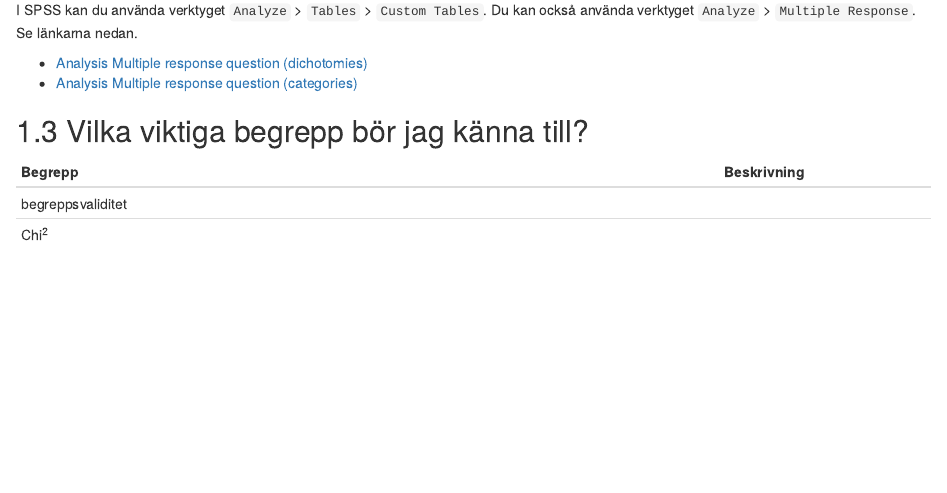
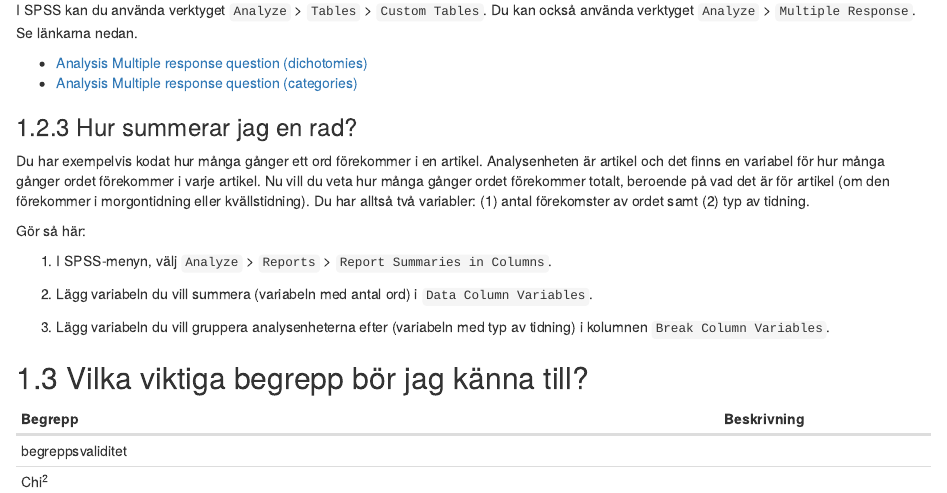
Before and after one commit to peterdalle/metodguiden.se, an R Markdown document (content/faq.Rmd): the page in a window 1100 px wide, from 2270 px down. Rendered offline with R 4.5, knitr and Pandoc, with nearby package versions; drawn as R Markdown's standard HTML page in place of the format the file asks for.

Commit message:
Sum row in SPSS

```diff
--- a/content/faq.Rmd
+++ b/content/faq.Rmd
@@ -101,6 +101,18 @@ I SPSS kan du använda verktyget `Analyze` > `Tables` > `Custom Tables`. Du kan
 - [Analysis Multiple response question (dichotomies)](http://helpdeskspssabs.femplaza.nl/analysis/analysis_multiple_response_dich.htm)
 - [Analysis Multiple response question (categories)](http://helpdeskspssabs.femplaza.nl/analysis/analysis_multiple_response_cat.htm)
 
+### Hur summerar jag en rad?
+
+Du har exempelvis kodat hur många gånger ett ord förekommer i en artikel. Analysenheten är artikel och det finns en variabel för hur många gånger ordet förekommer i varje artikel. Nu vill du veta hur många gånger ordet förekommer totalt, beroende på vad det är för artikel (om den förekommer i morgontidning eller kvällstidning). Du har alltså två variabler: (1) antal förekomster av ordet samt (2) typ av tidning.
+
+Gör så här:
+
+1. I SPSS-menyn, välj `Analyze` > `Reports` > `Report Summaries in Columns`.
+
+2. Lägg variabeln du vill summera (variabeln med antal ord) i `Data Column Variables`.
+
+3. Lägg variabeln du vill gruppera analysenheterna efter (variabeln med typ av tidning) i kolumnen `Break Column Variables`.
+
 ## Vilka viktiga begrepp bör jag känna till?
 
 |Begrepp|Beskrivning|
```
